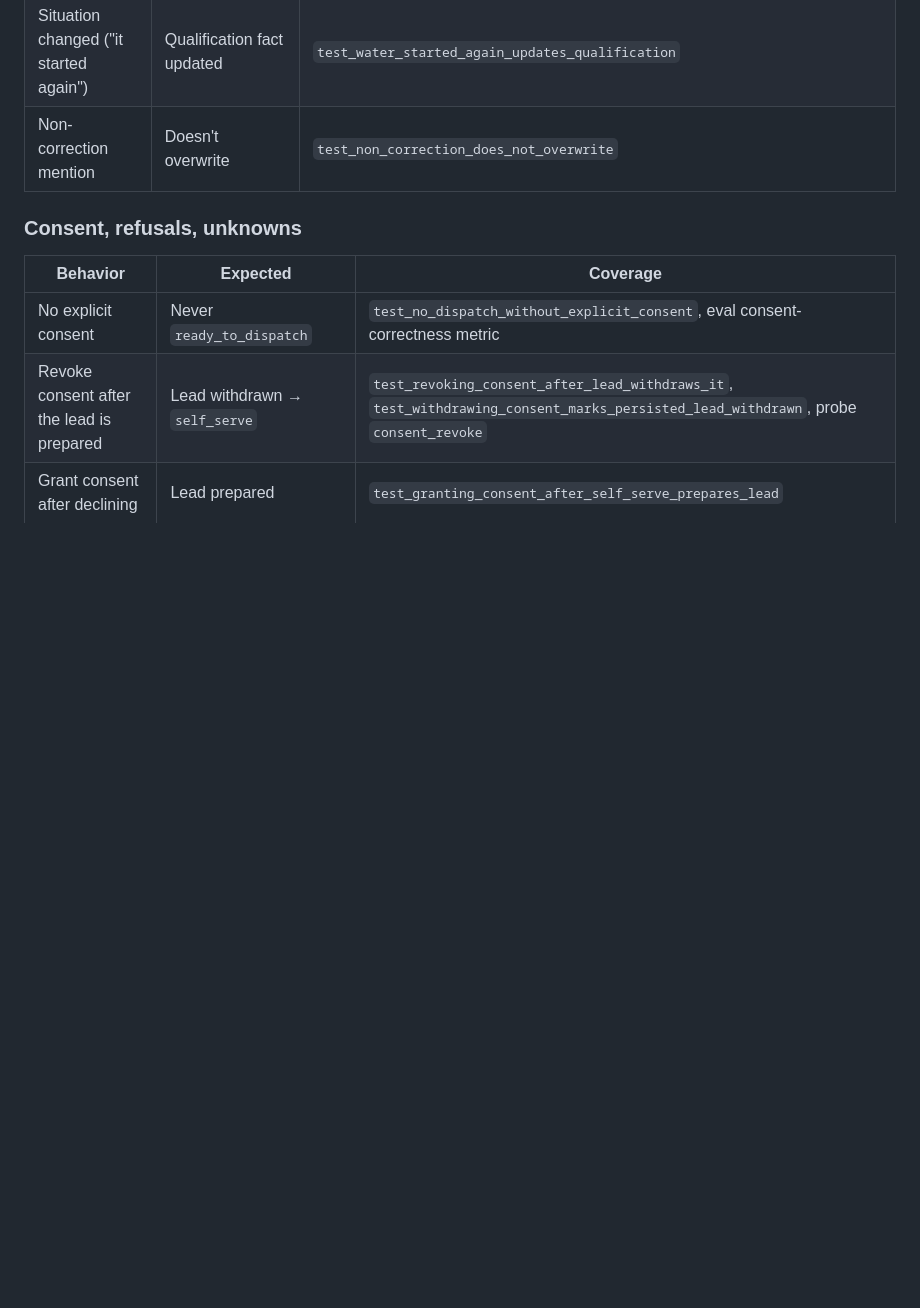
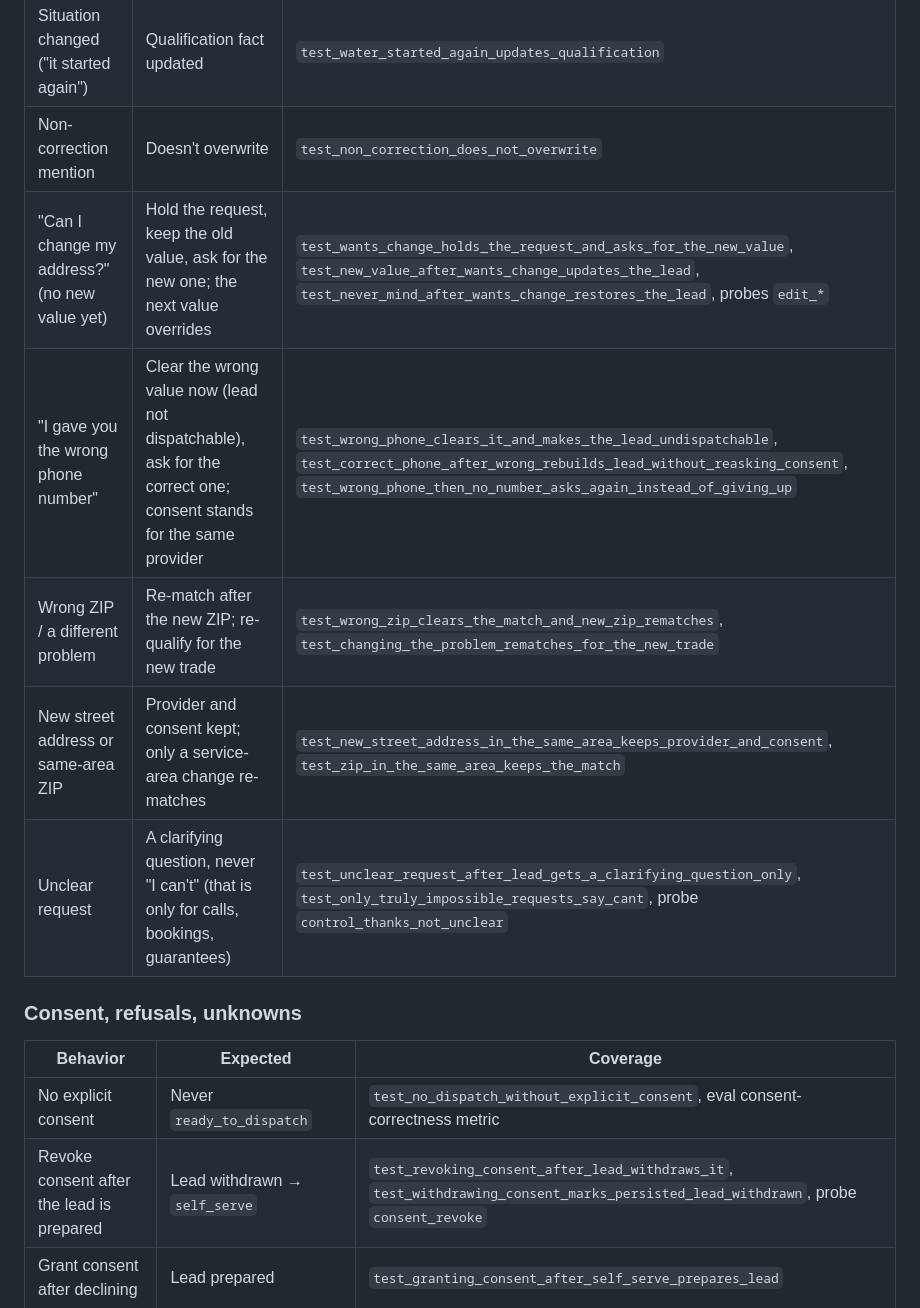
Before and after one commit to superyyb/nearbyai, a Markdown page: docs/conversation_behaviors.md, the part around the change. GitHub-like rendering; blank space fills up the shorter version.

```diff
--- a/docs/conversation_behaviors.md
+++ b/docs/conversation_behaviors.md
@@ -89,6 +89,11 @@ licensing, and availability can't be invented. The writer guardrail also rejects
 | Timing / phone / job-address correction | Overwrite; a prepared lead is updated | `test_timing_correction_updates_state`, `test_changing_phone_after_lead_updates_it`, `test_job_address_correction_replaces_billing_address` |
 | Situation changed ("it started again") | Qualification fact updated | `test_water_started_again_updates_qualification` |
 | Non-correction mention | Doesn't overwrite | `test_non_correction_does_not_overwrite` |
+| "Can I change my address?" (no new value yet) | Hold the request, keep the old value, ask for the new one; the next value overrides | `test_wants_change_holds_the_request_and_asks_for_the_new_value`, `test_new_value_after_wants_change_updates_the_lead`, `test_never_mind_after_wants_change_restores_the_lead`, probes `edit_*` |
+| "I gave you the wrong phone number" | Clear the wrong value now (lead not dispatchable), ask for the correct one; consent stands for the same provider | `test_wrong_phone_clears_it_and_makes_the_lead_undispatchable`, `test_correct_phone_after_wrong_rebuilds_lead_without_reasking_consent`, `test_wrong_phone_then_no_number_asks_again_instead_of_giving_up` |
+| Wrong ZIP / a different problem | Re-match after the new ZIP; re-qualify for the new trade | `test_wrong_zip_clears_the_match_and_new_zip_rematches`, `test_changing_the_problem_rematches_for_the_new_trade` |
+| New street address or same-area ZIP | Provider and consent kept; only a service-area change re-matches | `test_new_street_address_in_the_same_area_keeps_provider_and_consent`, `test_zip_in_the_same_area_keeps_the_match` |
+| Unclear request | A clarifying question, never "I can't" (that is only for calls, bookings, guarantees) | `test_unclear_request_after_lead_gets_a_clarifying_question_only`, `test_only_truly_impossible_requests_say_cant`, probe `control_thanks_not_unclear` |
 
 ### Consent, refusals, unknowns
 
```
Also changed, not shown: README.md (+15 -6 lines).
